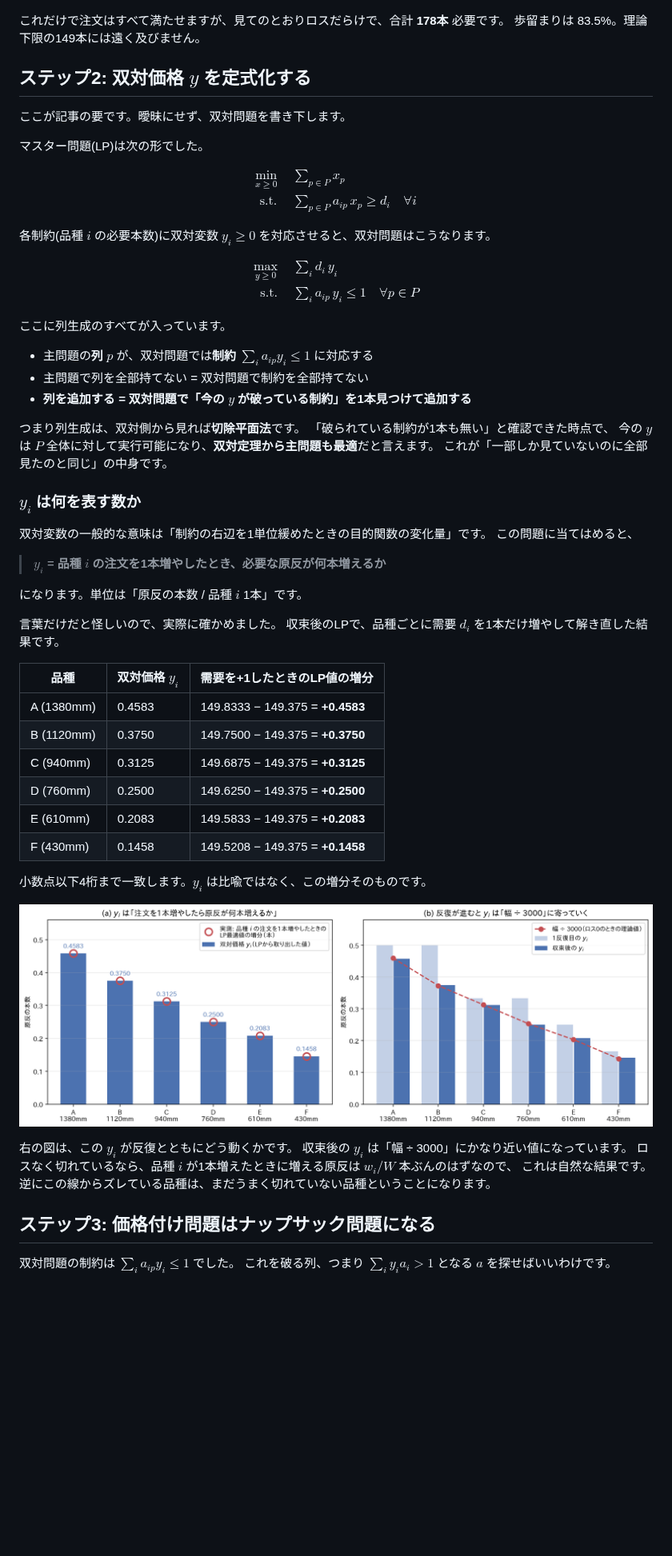
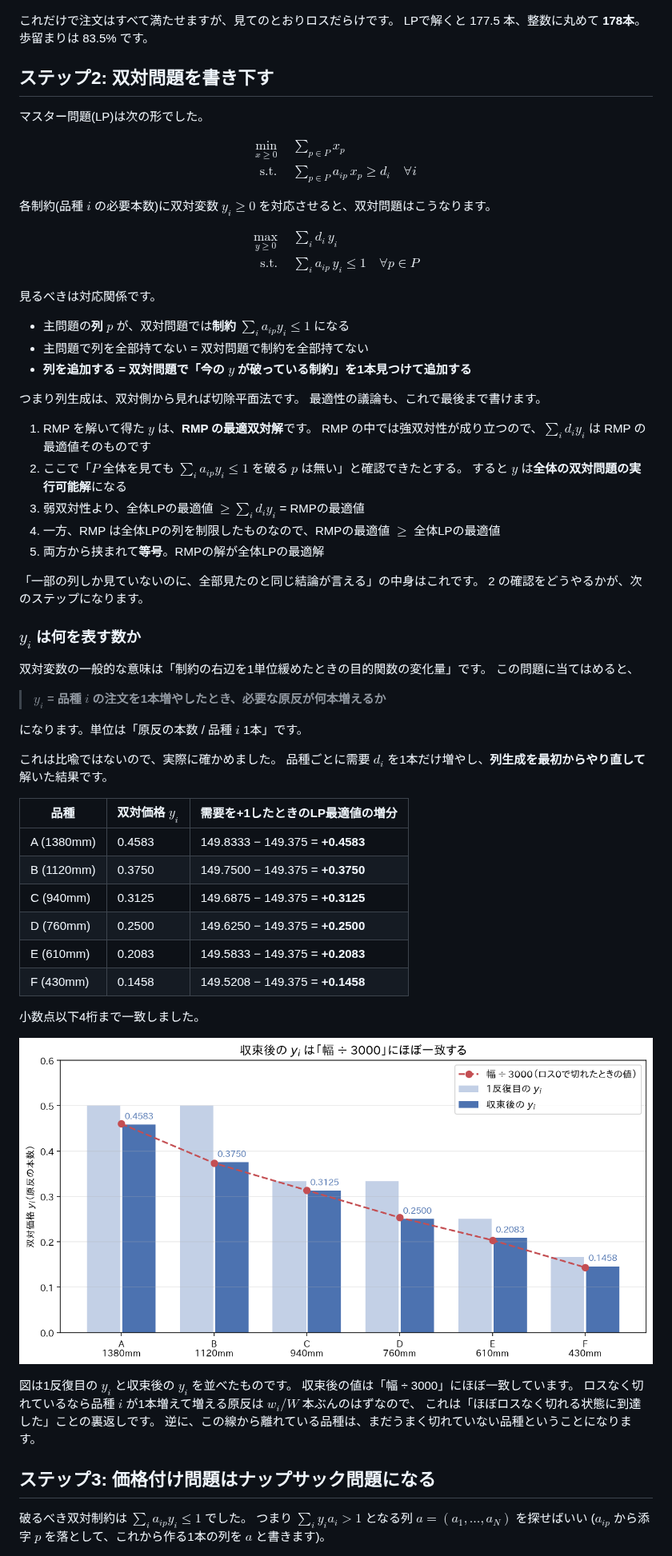
Before and after one commit to ctenopoma/zenn-contents, a Markdown page: articles/column-generation.md, the part around one of its changes. Shown at 80% size. Rendered like a GitHub page; pictures changed too: images/column-generation/fig6_duals.png; blank space fills up the shorter version.

```diff
--- a/articles/column-generation.md
+++ b/articles/column-generation.md
@@ -241,12 +242,10 @@ graph LR
 
 ![初期パターン](/images/column-generation/fig3_initial.png)
 
-これだけで注文はすべて満たせますが、見てのとおりロスだらけで、合計 **178本** 必要です。
-歩留まりは 83.5%。理論下限の149本には遠く及びません。
+これだけで注文はすべて満たせますが、見てのとおりロスだらけです。
+LPで解くと 177.5 本、整数に丸めて **178本**。歩留まりは 83.5% です。
 
-## ステップ2: 双対価格 $y$ を定式化する
-
-ここが記事の要です。曖昧にせず、双対問題を書き下します。
+## ステップ2: 双対問題を書き下す
 
 マスター問題(LP)は次の形でした。
 
@@ -266,16 +265,25 @@ $$
 \end{aligned}
 $$
 
-ここに列生成のすべてが入っています。
+見るべきは対応関係です。
 
-- 主問題の**列** $p$ が、双対問題では**制約** $\sum_i a_{ip} y_i \le 1$ に対応する
+- 主問題の**列** $p$ が、双対問題では**制約** $\sum_i a_{ip} y_i \le 1$ になる
 - 主問題で列を全部持てない = 双対問題で制約を全部持てない
 - **列を追加する = 双対問題で「今の $y$ が破っている制約」を1本見つけて追加する**
 
-つまり列生成は、双対側から見れば**切除平面法**です。
-「破られている制約が1本も無い」と確認できた時点で、
-今の $y$ は $P$ 全体に対して実行可能になり、**双対定理から主問題も最適**だと言えます。
-これが「一部しか見ていないのに全部見たのと同じ」の中身です。
+つまり列生成は、双対側から見れば切除平面法です。
+最適性の議論も、これで最後まで書けます。
+
+1. RMP を解いて得た $y$ は、**RMP の最適双対解**です。
+   RMP の中では強双対性が成り立つので、$\sum_i d_i y_i$ は RMP の最適値そのものです
+2. ここで「$P$ 全体を見ても $\sum_i a_{ip} y_i \le 1$ を破る $p$ は無い」と確認できたとする。
+   すると $y$ は**全体の双対問題の実行可能解**になる
+3. 弱双対性より、全体LPの最適値 $\ge \sum_i d_i y_i$ = RMPの最適値
+4. 一方、RMP は全体LPの列を制限したものなので、RMPの最適値 $\ge$ 全体LPの最適値
+5. 両方から挟まれて**等号**。RMPの解が全体LPの最適解
+
+「一部の列しか見ていないのに、全部見たのと同じ結論が言える」の中身はこれです。
+2 の確認をどうやるかが、次のステップになります。
 
 ### $y_i$ は何を表す数か
 
@@ -286,10 +294,10 @@ $$
 
 になります。単位は「原反の本数 / 品種 $i$ 1本」です。
 
-言葉だけだと怪しいので、実際に確かめました。
-収束後のLPで、品種ごとに需要 $d_i$ を1本だけ増やして解き直した結果です。
+これは比喩ではないので、実際に確かめました。
+品種ごとに需要 $d_i$ を1本だけ増やし、**列生成を最初からやり直して**解いた結果です。
 
-| 品種 | 双対価格 $y_i$ | 需要を+1したときのLP値の増分 |
+| 品種 | 双対価格 $y_i$ | 需要を+1したときのLP最適値の増分 |
 | ---- | ---- | ---- |
 | A (1380mm) | 0.4583 | 149.8333 − 149.375 = **+0.4583** |
 | B (1120mm) | 0.3750 | 149.7500 − 149.375 = **+0.3750** |
@@ -298,18 +306,20 @@ $$
 | E (610mm) | 0.2083 | 149.5833 − 149.375 = **+0.2083** |
 | F (430mm) | 0.1458 | 149.5208 − 149.375 = **+0.1458** |
 
-小数点以下4桁まで一致します。$y_i$ は比喩ではなく、この増分そのものです。
+小数点以下4桁まで一致しました。
 
 ![双対価格](/images/column-generation/fig6_duals.png)
 
-右の図は、この $y_i$ が反復とともにどう動くかです。
-収束後の $y_i$ は「幅 ÷ 3000」にかなり近い値になっています。
-ロスなく切れているなら、品種 $i$ が1本増えたときに増える原反は $w_i / W$ 本ぶんのはずなので、
-これは自然な結果です。逆にこの線からズレている品種は、まだうまく切れていない品種ということになります。
+図は1反復目の $y_i$ と収束後の $y_i$ を並べたものです。
+収束後の値は「幅 ÷ 3000」にほぼ一致しています。
+ロスなく切れているなら品種 $i$ が1本増えて増える原反は $w_i / W$ 本ぶんのはずなので、
+これは「ほぼロスなく切れる状態に到達した」ことの裏返しです。
+逆に、この線から離れている品種は、まだうまく切れていない品種ということになります。
 
 ## ステップ3: 価格付け問題はナップサック問題になる
 
-双対問題の制約は $\sum_i a_{ip} y_i \le 1$ でした。
-これを破る列、つまり $\sum_i y_i a_i > 1$ となる $a$ を探せばいいわけです。
+破るべき双対制約は $\sum_i a_{ip} y_i \le 1$ でした。
+つまり $\sum_i y_i a_i > 1$ となる列 $a = (a_1, \dots, a_N)$ を探せばいい
+($a_{ip}$ から添字 $p$ を落として、これから作る1本の列を $a$ と書きます)。
 
 主問題の言葉で書けば **被約費用(reduced cost)** です。
```
Also changed, not shown: other parts of articles/column-generation.md (+235 -182 lines), images/column-generation/fig2_explosion.png, images/column-generation/fig5_convergence.png, images/column-generation/fig8_degeneracy.png.
